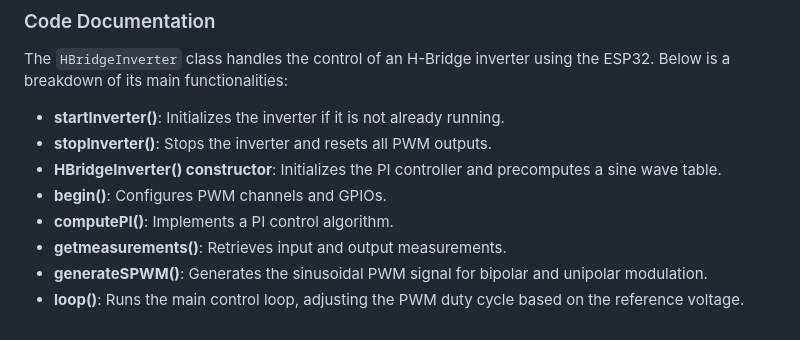
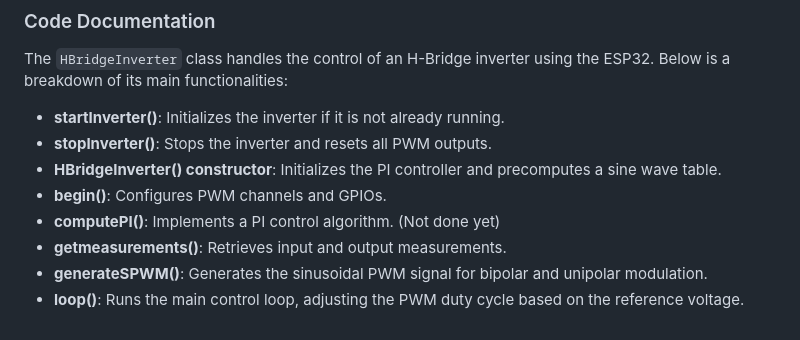
Before and after one commit to reinto1234/H_Bridge_PCB, a Markdown page: README.md, the part around the change. Rendered like a GitHub page.

```diff
--- a/README.md
+++ b/README.md
@@ -70,7 +70,7 @@ The `HBridgeInverter` class handles the control of an H-Bridge inverter using th
 - **stopInverter()**: Stops the inverter and resets all PWM outputs.
 - **HBridgeInverter() constructor**: Initializes the PI controller and precomputes a sine wave table.
 - **begin()**: Configures PWM channels and GPIOs.
-- **computePI()**: Implements a PI control algorithm.
+- **computePI()**: Implements a PI control algorithm. (Not done yet)
 - **getmeasurements()**: Retrieves input and output measurements.
 - **generateSPWM()**: Generates the sinusoidal PWM signal for bipolar and unipolar modulation.
 - **loop()**: Runs the main control loop, adjusting the PWM duty cycle based on the reference voltage.
```
